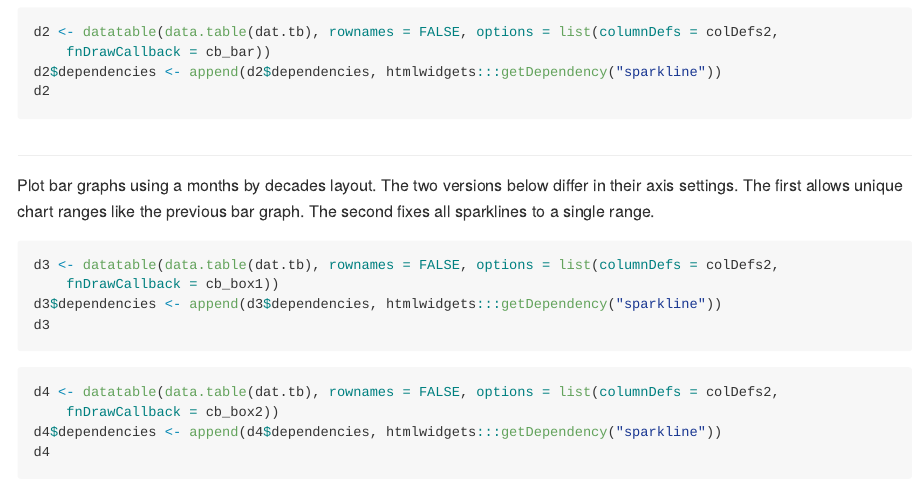
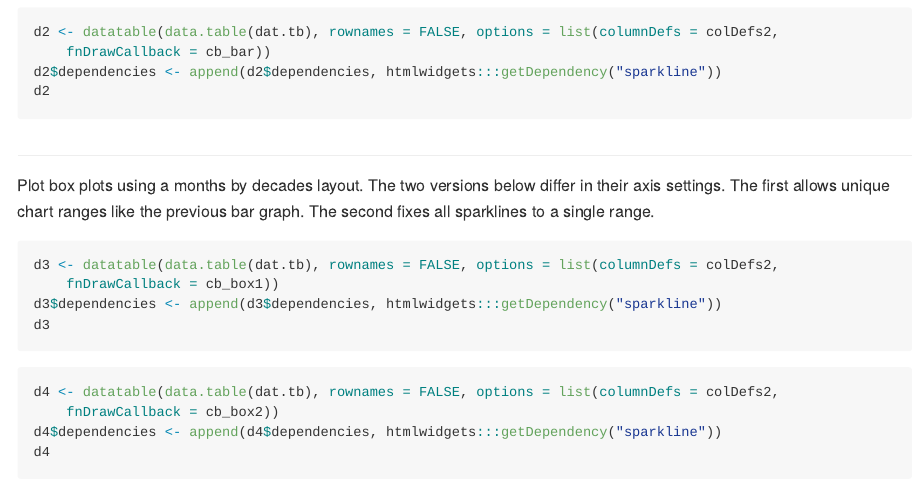
Before and after one commit to leonawicz/HtmlWidgetExamples, an R Markdown document (docs/Rmd/ex_dt_sparkline.Rmd): the page in a window 1100 px wide, from 3080 px down. The pictures show the output file docs/md/ex_dt_sparkline.md that the author committed with the source, drawn offline in the style of GitHub; long lines of code are wrapped.

Commit message:
Update docs

````diff
--- a/docs/Rmd/ex_dt_sparkline.Rmd
+++ b/docs/Rmd/ex_dt_sparkline.Rmd
@@ -101,7 +101,7 @@ They are much easier to read, but in this case the focus is more clearly not on
 
 ##
 
-Plot bar graphs using a months by decades layout. The two versions below differ in their axis settings.
+Plot box plots using a months by decades layout. The two versions below differ in their axis settings.
 The first allows unique chart ranges like the previous bar graph. The second fixes all sparklines to a single range.
 
 ```{r table_MxD_box1}
````
Also changed, not shown: docs/md/ex_dt_sparkline.md, 1 other file.
